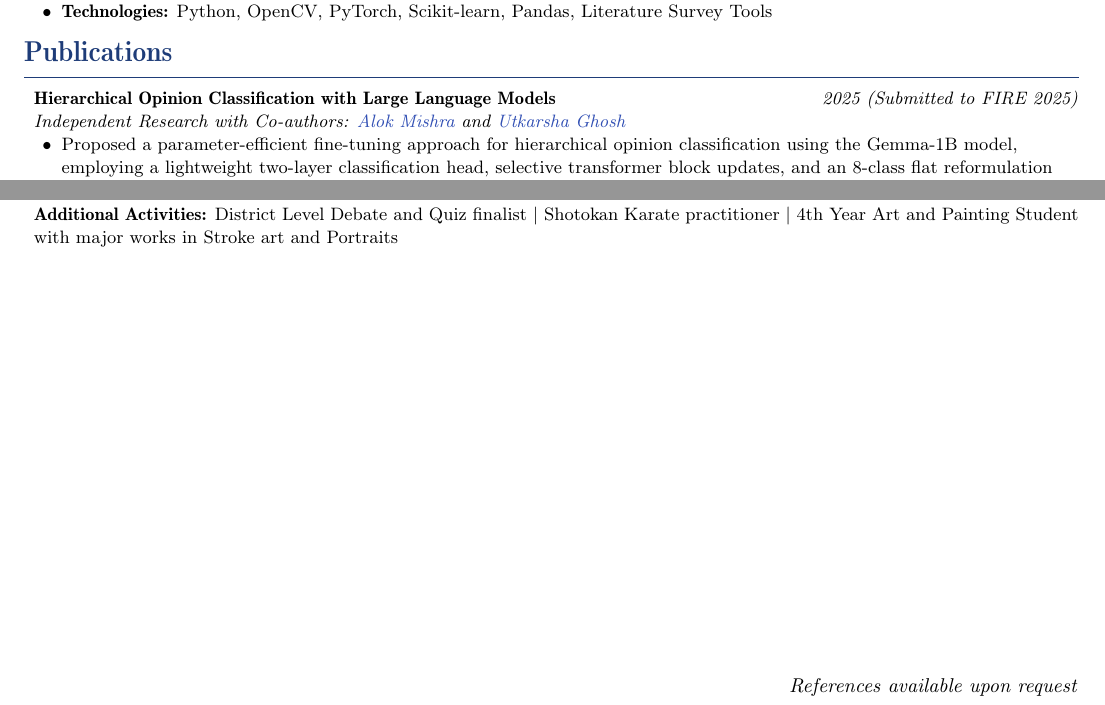
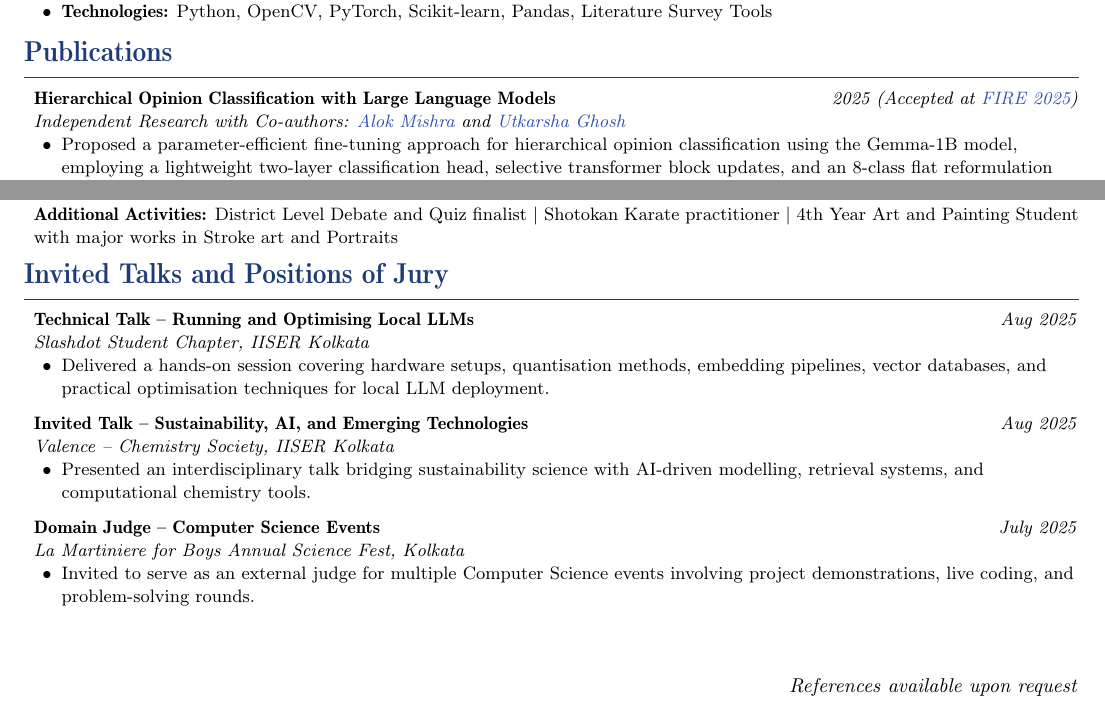
Before and after one commit to Shuvam-Banerji-Seal/My-CV, a LaTeX CV (Shuvam_Banerji_Seal_CV.tex): two parts of pages 1 and 4 of 4, joined at a grey line, cut so that both start at the same text. Compiled offline with pdfLaTeX.

Commit message:
Add/restore CV PDF and minor TeX updates after rebase

```diff
--- a/Shuvam_Banerji_Seal_CV.tex
+++ b/Shuvam_Banerji_Seal_CV.tex
@@ -207,7 +207,7 @@
 \compactSection{Publications}{
 \begin{itemize}[leftmargin=*,label={},itemsep=4pt]
 
-    \resumeProject{Hierarchical Opinion Classification with Large Language Models}{2025 (Submitted to FIRE 2025)}
+    \resumeProject{Hierarchical Opinion Classification with Large Language Models}{2025 (Accepted at \href{https://fire.irsi.org.in/fire/2025/home}{FIRE 2025})}
     {Independent Research with Co-authors: \href{https://alok-mishra6.github.io/}{Alok Mishra} and \href{https://utkarshaghosh.netlify.app/}{Utkarsha Ghosh}}
     {\item Proposed a parameter-efficient fine-tuning approach for hierarchical opinion classification using the Gemma-1B model, employing a lightweight two-layer classification head, selective transformer block updates, and an 8-class flat reformulation with class-weighted loss to enhance minority-class performance and structural sentiment understanding.}
      % \item \textbf{Technologies:} Python, PyTorch, HuggingFace Transformers, Gemma3-architecture}
@@ -460,6 +460,35 @@
     \item \textbf{Additional Activities:} \small {District Level Debate and Quiz finalist | Shotokan Karate practitioner | 4th Year Art and Painting Student with major works in Stroke art and Portraits}
 \end{itemize}
 }
+
+
+
+\compactSection{Invited Talks and Positions of Jury}{
+\begin{itemize}[leftmargin=*,label={},itemsep=4pt]
+
+
+
+    \resumeProject{Technical Talk – Running and Optimising Local LLMs}{Aug 2025}
+    {Slashdot Student Chapter, IISER Kolkata}
+    {
+        \item Delivered a hands-on session covering hardware setups, quantisation methods, embedding pipelines, vector databases, and practical optimisation techniques for local LLM deployment.
+    }
+
+    \resumeProject{Invited Talk – Sustainability, AI, and Emerging Technologies}{Aug 2025}
+    {Valence – Chemistry Society, IISER Kolkata}
+    {
+        \item Presented an interdisciplinary talk bridging sustainability science with AI-driven modelling, retrieval systems, and computational chemistry tools.
+
+    }
+    \resumeProject{Domain Judge – Computer Science Events}{July 2025}
+    {La Martiniere for Boys Annual Science Fest, Kolkata}
+    {
+        \item Invited to serve as an external judge for multiple Computer Science events involving project demonstrations, live coding, and problem-solving rounds.
+    }
+\end{itemize}
+}
+
+
 \vspace{-0.4cm}
 % Add referrals line at the bottom right
 \vspace*{\fill}
```
Also changed, not shown: Shuvam_Banerji_Seal_CV.pdf (added).
